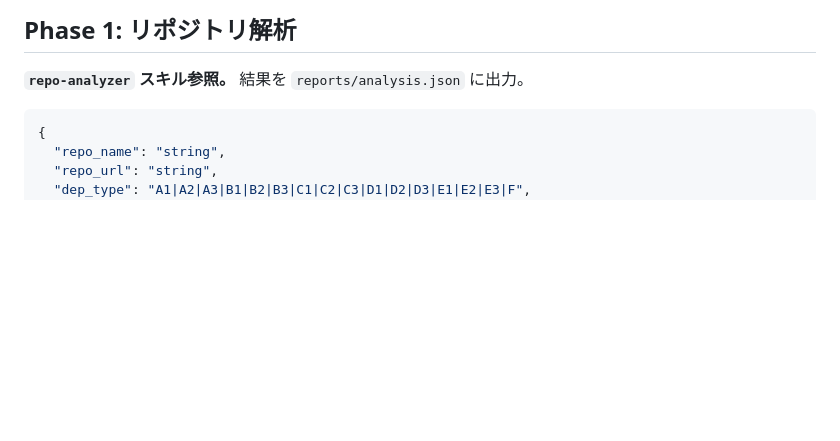
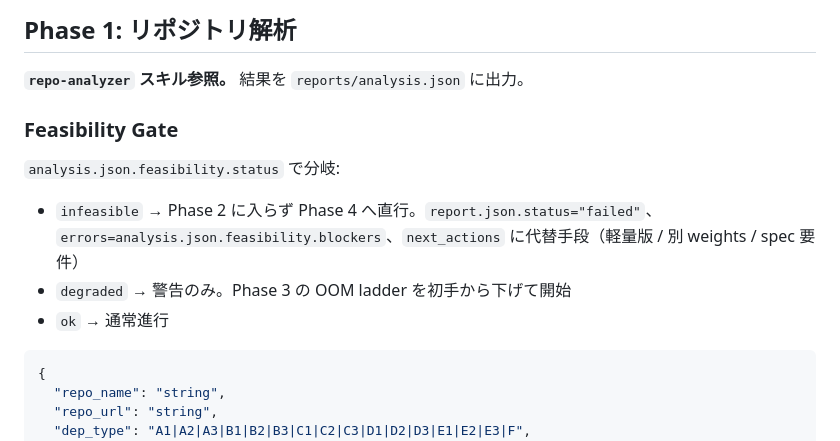
Before and after one commit to DenDen047/paper-reproducer, a Markdown page: paper-reproduce-skills/commands/reimplement.md, the part around the change. Drawn GitHub-style; blank space fills up the shorter version.

Commit message:
feat(repo-analyzer): add Feasibility Gate before Phase 2
README / 論文の最低要件とホスト実測値を突合し ok/degraded/infeasible を判定。
Phase 2 に入る前に物理的に再現不可能なケース（VRAM 不足・ディスク不足・
認証必須・DL URL 到達不可）を検知し、attempt を消費せず Phase 4 へ直行。

Phase 2/3 の OOM ladder や Tier 2-hardware が構造的に無駄になる状況を
事前に遮断し、失敗レポートで代替手段を提示する。

Co-Authored-By: Claude Sonnet 4.6 <noreply@anthropic.com>

````diff
--- a/paper-reproduce-skills/commands/reimplement.md
+++ b/paper-reproduce-skills/commands/reimplement.md
@@ -76,6 +76,14 @@ ldd --version | head -1
 ## Phase 1: リポジトリ解析
 
 **`repo-analyzer` スキル参照。** 結果を `reports/analysis.json` に出力。
+
+### Feasibility Gate
+
+`analysis.json.feasibility.status` で分岐:
+
+- `infeasible` → Phase 2 に入らず Phase 4 へ直行。`report.json.status="failed"`、`errors=analysis.json.feasibility.blockers`、`next_actions` に代替手段（軽量版 / 別 weights / spec 要件）
+- `degraded` → 警告のみ。Phase 3 の OOM ladder を初手から下げて開始
+- `ok` → 通常進行
 
 ```json
 {
````
Also changed, not shown: 1 other file.
